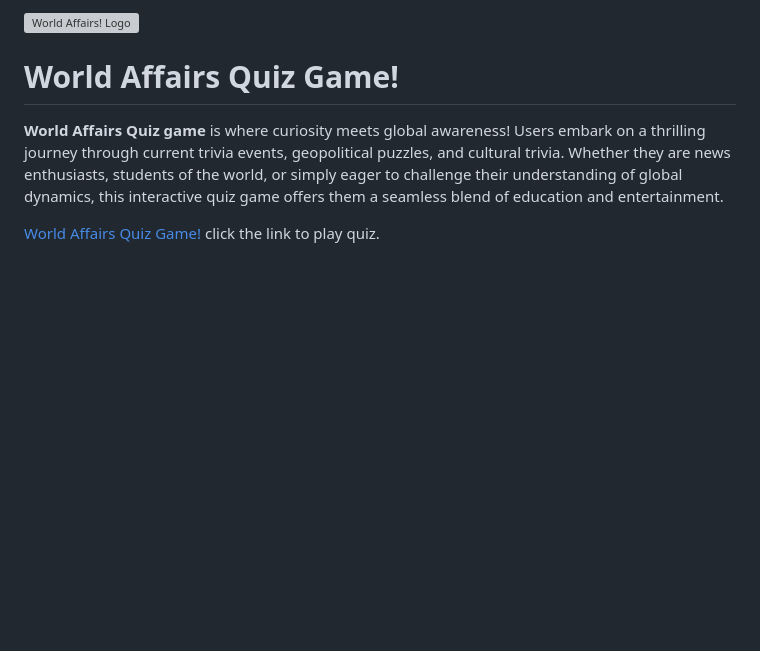
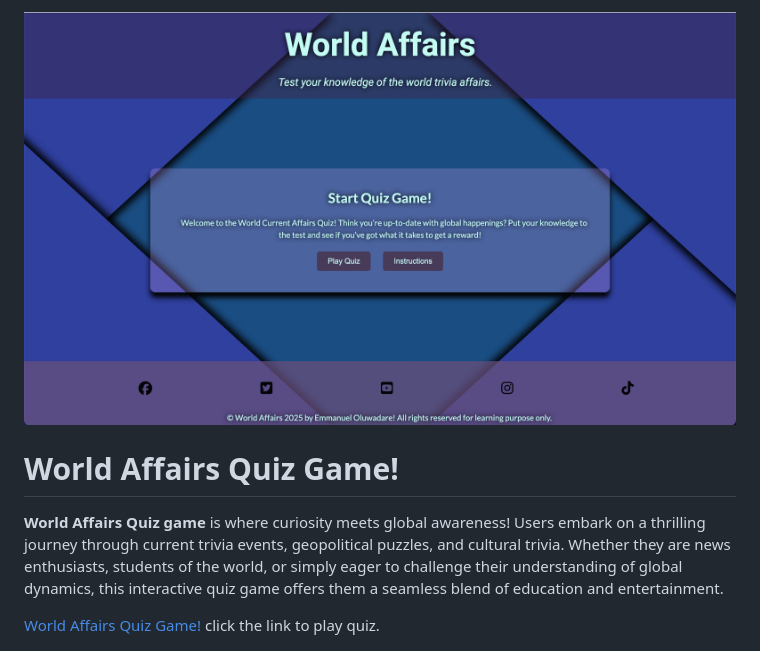
Before and after one commit to Emmy-Dare274/World-Affairs, a Markdown page: README.md, the part around the change. GitHub-like rendering; pictures changed too: assets/documentation/homescreen_responsive.png (added); blank space fills up the shorter version; grey boxes are pictures that could not be loaded.

Commit message:
homepage image added to readme

```diff
--- a/README.md
+++ b/README.md
@@ -1,4 +1,4 @@
-![World Affairs! Logo]()
+![World Affairs! Logo](assets/documentation/homescreen_responsive.png)
 
 
 # World Affairs Quiz Game!
```
